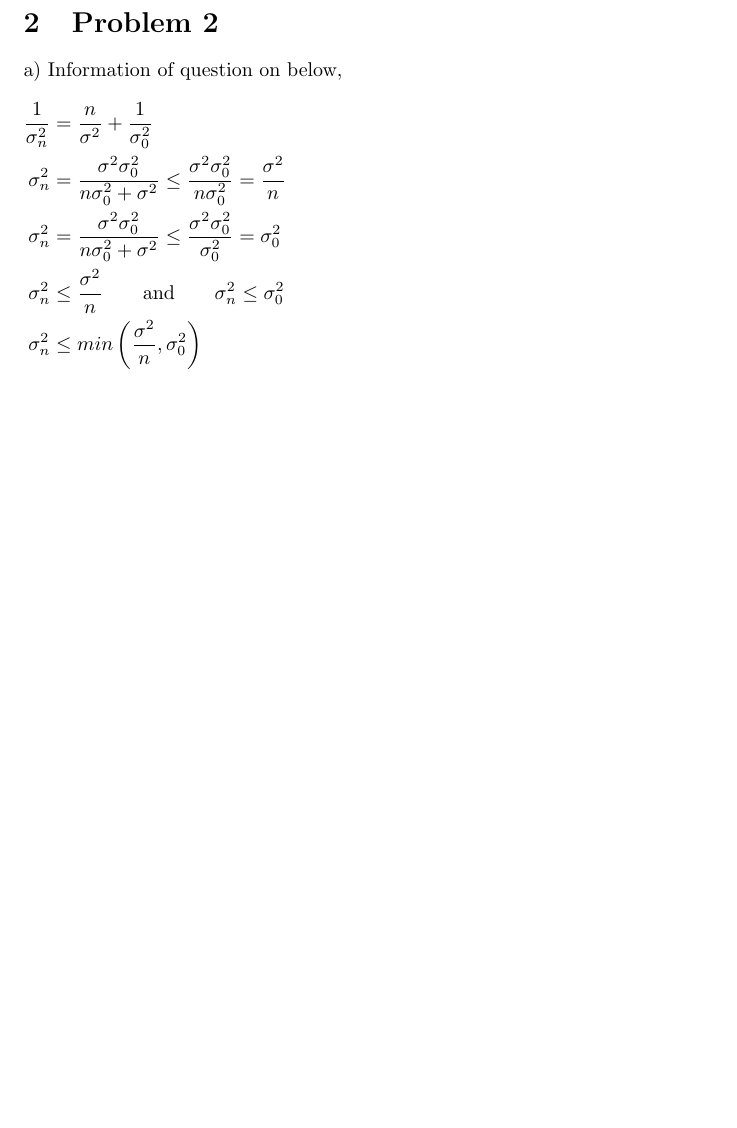
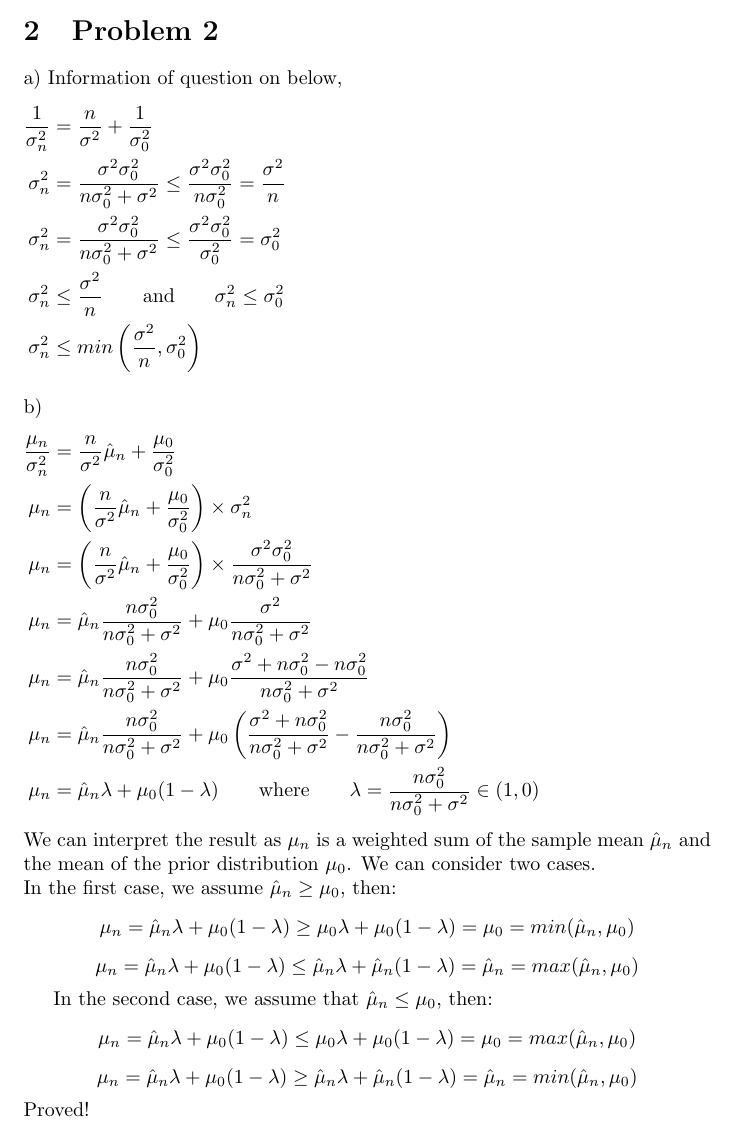
Before and after one commit to thsis/Python_ML, a LaTeX document (ML HM 3.tex): part of page 2 of 2, cut so that both start at the same text, the shorter picture padded with empty space. Compiled offline with pdfLaTeX.

Commit message:
Add files via upload

```diff
--- a/ML HM 3.tex
+++ b/ML HM 3.tex
@@ -75,12 +75,31 @@ a) Information of question on below,
 \sigma_n^2 &\leq min\left(\frac{\sigma^2}{n}, \sigma_0^2\right)
 \end{split}&
 \end{flalign*}
+%%%b-------------------------------------------------------------------------------------------------------------------------
+\\
+b)
+\begin{flalign*}
+\begin{split}
+\frac{\mu_n}{\sigma_n^2}& = \frac{n}{\sigma^2}\hat{\mu}_n+\frac{\mu_0}{\sigma_0^2}\\
+\mu_n& = \left( \frac{n}{\sigma^2}\hat{\mu}_n+\frac{\mu_0}{\sigma_0^2} \right) \times \sigma_n^2\\
+\mu_n& =  \left( \frac{n}{\sigma^2}\hat{\mu}_n+\frac{\mu_0}{\sigma_0^2} \right) \times  \frac{\sigma^2\sigma_0^2}{n\sigma_0^2+\sigma^2} \\
+\mu_n&= \hat{\mu}_n \frac{n\sigma_0^2}{n\sigma_0^2+\sigma^2} + \mu_0\frac{\sigma^2}{n\sigma_0^2+\sigma^2}\\
+\mu_n&= \hat{\mu}_n \frac{n\sigma_0^2}{n\sigma_0^2+\sigma^2} +  \mu_0\frac{\sigma^2 +n\sigma_0^2-n\sigma_0^2}{n\sigma_0^2+\sigma^2}\\
+\mu_n&= \hat{\mu}_n \frac{n\sigma_0^2}{n\sigma_0^2+\sigma^2} +  \mu_0 \left(\frac{\sigma^2 +n\sigma_0^2}{n\sigma_0^2+\sigma^2}-\frac{n\sigma_0^2}{n\sigma_0^2+\sigma^2}\right)\\
+\mu_n&= \hat{\mu}_n\lambda + \mu_0(1-\lambda)   \qquad \text{where} \qquad \lambda = \frac{n\sigma_0^2}{n\sigma_0^2+\sigma^2} \in (1,0)
+\end{split}&
+\end{flalign*}
+We can interpret the result as $\mu_n$ is a weighted sum of the sample mean $\hat{\mu}_n$ and the mean of the prior distribution
+$\mu_0$. We can consider two cases.
+\\
+In the first case, we assume $\hat{\mu}_n \geq \mu_0$, then:
+$$\mu_n = \hat{\mu}_n\lambda + \mu_0(1-\lambda) \geq \mu_0\lambda + \mu_0(1-\lambda) = \mu_0= min(\hat{\mu}_n, \mu_0)$$
+$$\mu_n = \hat{\mu}_n\lambda + \mu_0(1-\lambda) \leq \hat{\mu}_n\lambda +\hat{\mu}_n(1-\lambda)= \hat{\mu}_n = max(\hat{\mu}_n, \mu_0)$$
 
-
-
-
-
-
+In the second case, we assume that $\hat{\mu}_n \leq \mu_0$, then:
+$$\mu_n = \hat{\mu}_n\lambda + \mu_0(1-\lambda) \leq \mu_0\lambda + \mu_0(1-\lambda) = \mu_0= max(\hat{\mu}_n, \mu_0)$$
+$$\mu_n = \hat{\mu}_n\lambda + \mu_0(1-\lambda) \geq \hat{\mu}_n\lambda +\hat{\mu}_n(1-\lambda)= \hat{\mu}_n = min(\hat{\mu}_n, \mu_0)$$
+Proved!
 
 
 
```
Also changed, not shown: ML HM 3.pdf.
